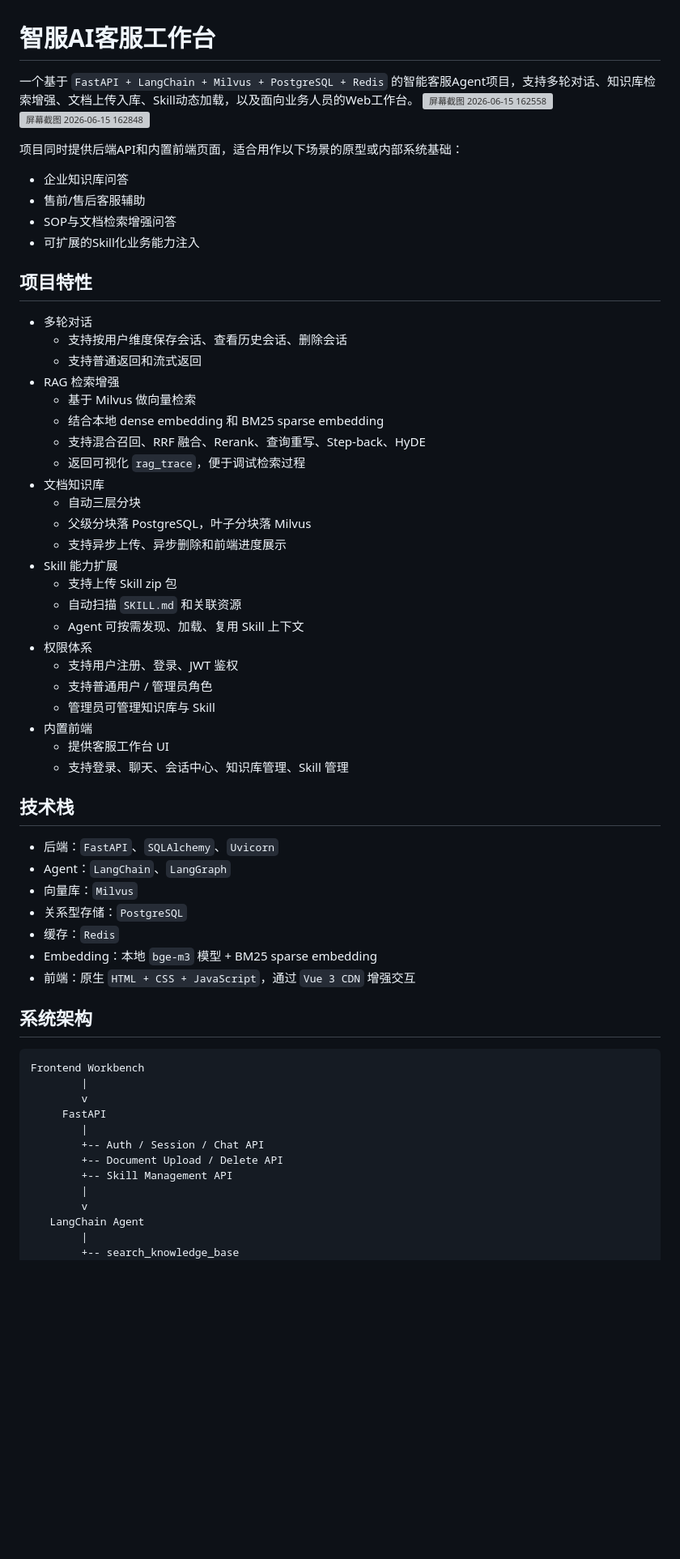
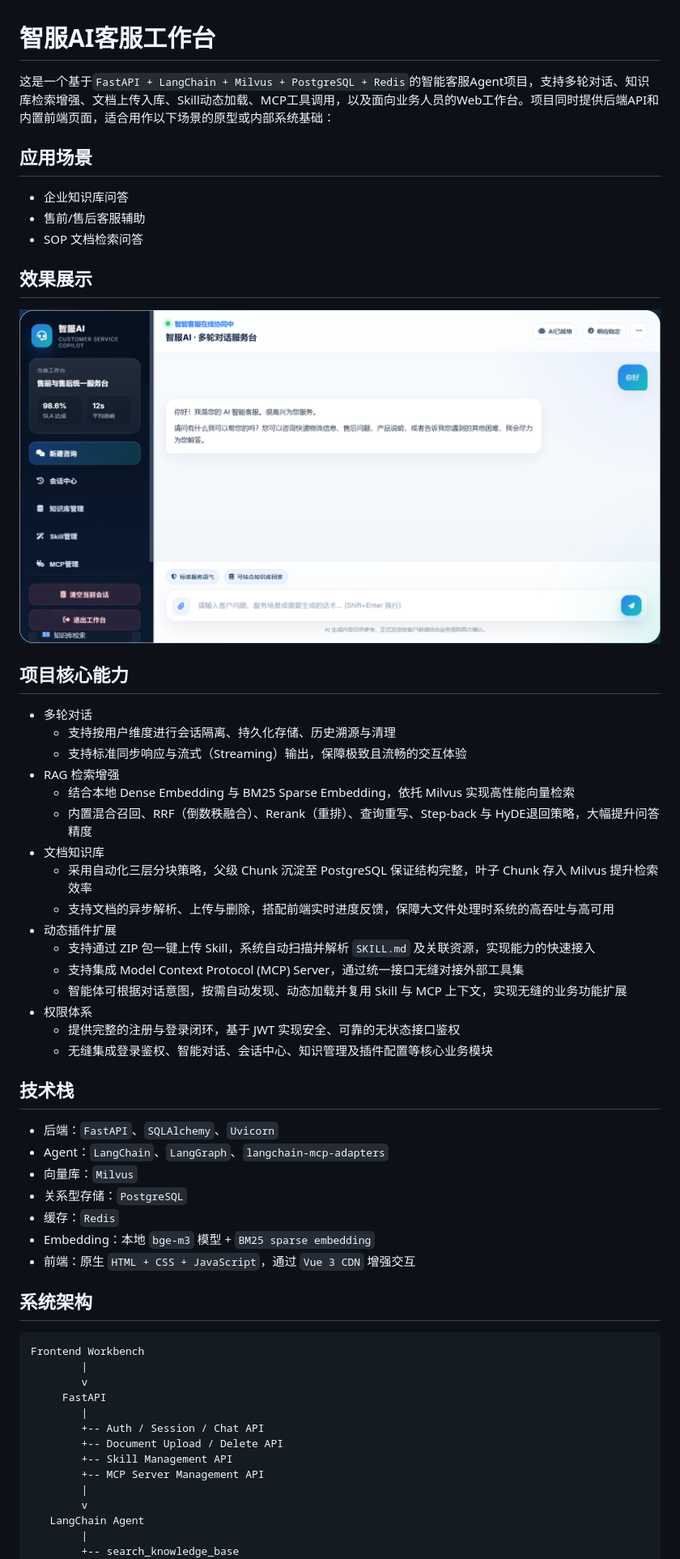
Before and after one commit to yuanzhe01/CustomerService, a Markdown page: README.md, the part around one of its changes. Shown at 81% size. Drawn GitHub-style; pictures changed too: images/xiaoguozhanshi01.png (added); blank space fills up the shorter version; grey boxes are pictures that could not be loaded.

```diff
--- a/README.md
+++ b/README.md
@@ -1,52 +1,45 @@
 # 智服AI客服工作台
 
-一个基于 `FastAPI + LangChain + Milvus + PostgreSQL + Redis` 的智能客服Agent项目，支持多轮对话、知识库检索增强、文档上传入库、Skill动态加载，以及面向业务人员的Web工作台。
-<img width="1621" height="845" alt="屏幕截图 2026-06-15 162558" src="https://github.com/user-attachments/assets/ab6c1979-9eb2-4d8a-a3fb-a8e809d03d53" />
-<img width="1622" height="844" alt="屏幕截图 2026-06-15 162848" src="https://github.com/user-attachments/assets/5edf6934-820f-40f4-975b-ffaa1fa15218" />
+这是一个基于`FastAPI + LangChain + Milvus + PostgreSQL + Redis`的智能客服Agent项目，支持多轮对话、知识库检索增强、文档上传入库、Skill动态加载、MCP工具调用，以及面向业务人员的Web工作台。项目同时提供后端API和内置前端页面，适合用作以下场景的原型或内部系统基础：
 
-
-
-项目同时提供后端API和内置前端页面，适合用作以下场景的原型或内部系统基础：
+## 应用场景
 
 - 企业知识库问答
 - 售前/售后客服辅助
-- SOP与文档检索增强问答
-- 可扩展的Skill化业务能力注入
+- SOP 文档检索问答
 
-## 项目特性
+## 效果展示
+
+![系统架构](images/xiaoguozhanshi01.png)
+
+## 项目核心能力
 
 - 多轮对话
-  - 支持按用户维度保存会话、查看历史会话、删除会话
-  - 支持普通返回和流式返回
+  - 支持按用户维度进行会话隔离、持久化存储、历史溯源与清理
+  - 支持标准同步响应与流式（Streaming）输出，保障极致且流畅的交互体验
 - RAG 检索增强
-  - 基于 Milvus 做向量检索
-  - 结合本地 dense embedding 和 BM25 sparse embedding
-  - 支持混合召回、RRF 融合、Rerank、查询重写、Step-back、HyDE
-  - 返回可视化 `rag_trace`，便于调试检索过程
+  - 结合本地 Dense Embedding 与 BM25 Sparse Embedding，依托 Milvus 实现高性能向量检索
+  - 内置混合召回、RRF（倒数秩融合）、Rerank（重排）、查询重写、Step-back 与 HyDE退回策略，大幅提升问答精度
 - 文档知识库
-  - 自动三层分块
-  - 父级分块落 PostgreSQL，叶子分块落 Milvus
-  - 支持异步上传、异步删除和前端进度展示
-- Skill 能力扩展
-  - 支持上传 Skill zip 包
-  - 自动扫描 `SKILL.md` 和关联资源
-  - Agent 可按需发现、加载、复用 Skill 上下文
+  - 采用自动化三层分块策略，父级 Chunk 沉淀至 PostgreSQL 保证结构完整，叶子 Chunk 存入 Milvus 提升检索效率
+  - 支持文档的异步解析、上传与删除，搭配前端实时进度反馈，保障大文件处理时系统的高吞吐与高可用
+- 动态插件扩展
+  - 支持通过 ZIP 包一键上传 Skill，系统自动扫描并解析 `SKILL.md` 及关联资源，实现能力的快速接入
+  - 支持集成 Model Context Protocol (MCP) Server，通过统一接口无缝对接外部工具集
+  - 智能体可根据对话意图，按需自动发现、动态加载并复用 Skill 与 MCP 上下文，实现无缝的业务功能扩展
 - 权限体系
-  - 支持用户注册、登录、JWT 鉴权
-  - 支持普通用户 / 管理员角色
-  - 管理员可管理知识库与 Skill
-- 内置前端
-  - 提供客服工作台 UI
-  - 支持登录、聊天、会话中心、知识库管理、Skill 管理
+  - 提供完整的注册与登录闭环，基于 JWT 实现安全、可靠的无状态接口鉴权
+  - 无缝集成登录鉴权、智能对话、会话中心、知识管理及插件配置等核心业务模块
+
 
 ## 技术栈
 
 - 后端：`FastAPI`、`SQLAlchemy`、`Uvicorn`
-- Agent：`LangChain`、`LangGraph`
+- Agent：`LangChain`、`LangGraph`、`langchain-mcp-adapters`
 - 向量库：`Milvus`
 - 关系型存储：`PostgreSQL`
 - 缓存：`Redis`
-- Embedding：本地 `bge-m3` 模型 + BM25 sparse embedding
+- Embedding：本地 `bge-m3` 模型 + `BM25 sparse embedding`
 - 前端：原生 `HTML + CSS + JavaScript`，通过 `Vue 3 CDN` 增强交互
 
 ## 系统架构
@@ -60,6 +53,7 @@ Frontend Workbench
         +-- Auth / Session / Chat API
         +-- Document Upload / Delete API
         +-- Skill Management API
+        +-- MCP Server Management API
         |
         v
    LangChain Agent
```
Also changed, not shown: other parts of README.md (+38 -49 lines), images/rag_agent_flow_v2.png (added), 2 other files.
